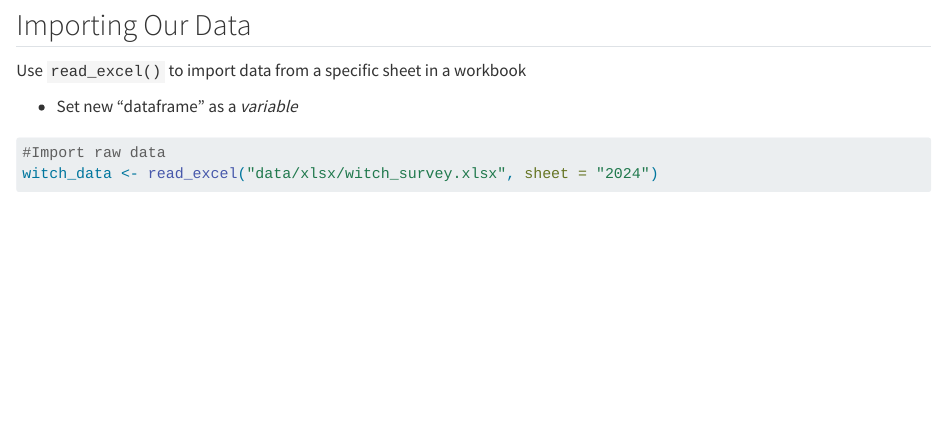
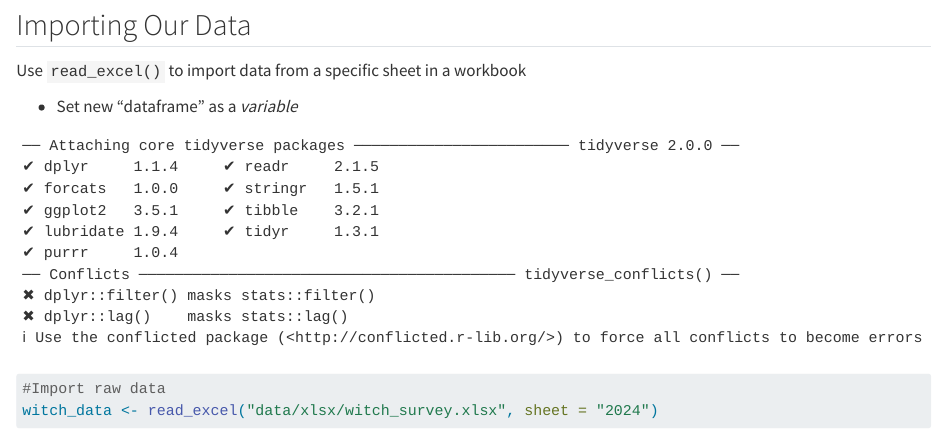
Before and after one commit to USFWS/data-workflow-presentation, a Quarto document (docs/_emma.qmd): the page in a window 1100 px wide, from 3000 px down. Rendered offline with R 4.5, knitr and Pandoc in place of Quarto, with nearby package versions; both versions are drawn in the output format of the newer one; some code elsewhere in the file could not run offline; long lines of code are wrapped; column names are cleaned by a stand-in for the janitor package.

Commit message:
Removed section 2 qmd YAML and R setup

````diff
--- a/docs/_emma.qmd
+++ b/docs/_emma.qmd
@@ -1,22 +0,0 @@
----
-format:
-  revealjs:
-    theme: scss/custom-dark.scss
-    code-overflow: scroll
-    logo: images/FWS-logo.png
-    footer: "![](images/FWS-logo.png) [Alaska Data Week 2024](https://doimspp.sharepoint.com/sites/fws-FF07S00000-data/SitePages/Alaska-Data-Week-2024.aspx){.author}"
-    chalkboard:
-      theme: whiteboard
-      boardmarker-width: 5
-      buttons: false
-    embed-resources: false
-    code-block-height: 500px
-    width: 1280
-    height: 720
-filters:
-  - lua/output-line-highlight.lua
-editor: source
-highlight-style: a11y
----
-
-```{r setup}
````
Also changed, not shown: docs/_emma.qmd (8 more changed lines).
